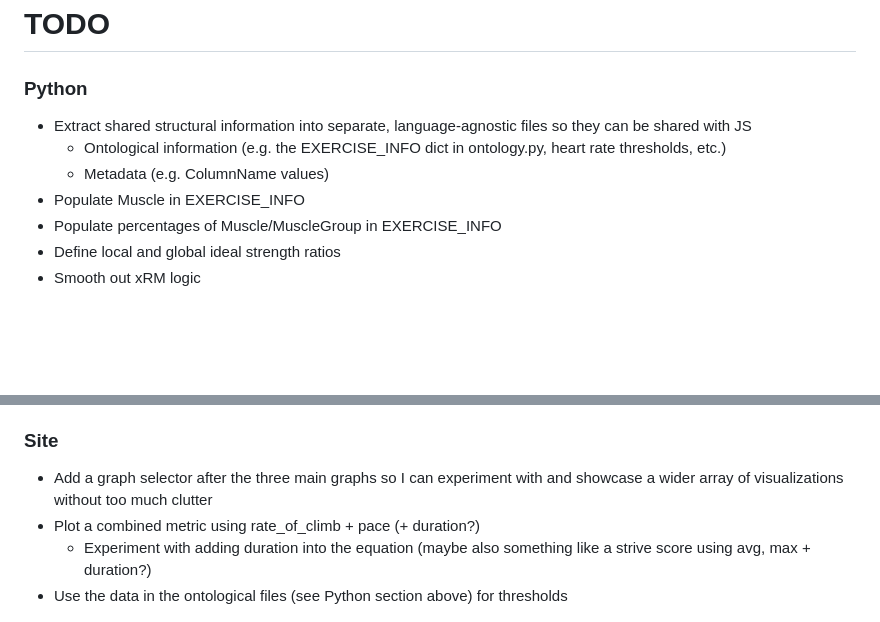
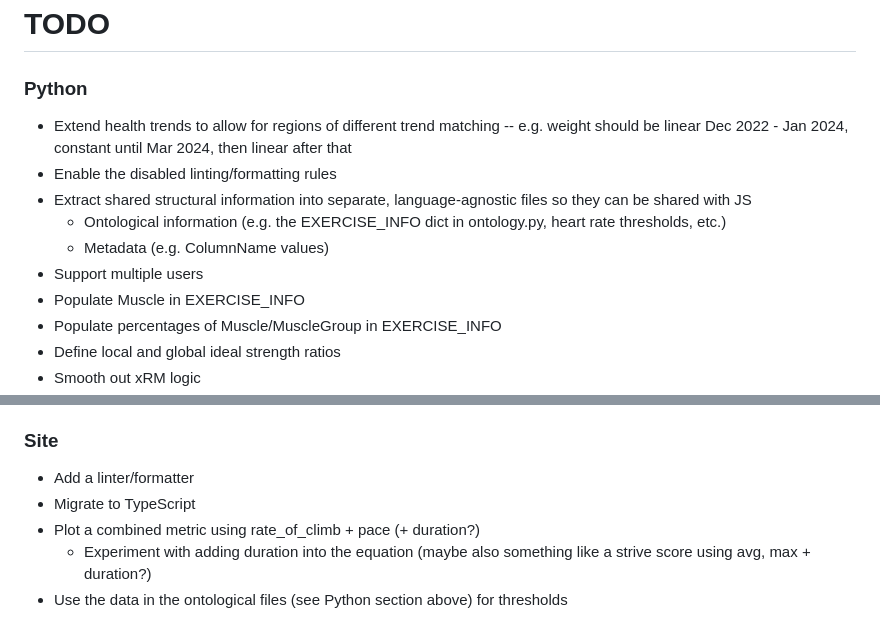
Before and after one commit to EricLeFort/ExerciseLog, a Markdown page: TODO.md, 2 parts joined by grey strips. GitHub-like rendering; blank space fills up the shorter version.

Commit message:
Updating TODO

```diff
--- a/TODO.md
+++ b/TODO.md
@@ -1,9 +1,12 @@
 # TODO
 
 ### Python
+* Extend health trends to allow for regions of different trend matching -- e.g. weight should be linear Dec 2022 - Jan 2024, constant until Mar 2024, then linear after that
+* Enable the disabled linting/formatting rules
 * Extract shared structural information into separate, language-agnostic files so they can be shared with JS
     - Ontological information (e.g. the EXERCISE_INFO dict in ontology.py, heart rate thresholds, etc.)
     - Metadata (e.g. ColumnName values)
+* Support multiple users
 * Populate Muscle in EXERCISE_INFO
 * Populate percentages of Muscle/MuscleGroup in EXERCISE_INFO
 * Define local and global ideal strength ratios
@@ -16,7 +19,8 @@
 * Make ExerciseInfo a parameterized singleton
 
 ### Site
-* Add a graph selector after the three main graphs so I can experiment with and showcase a wider array of visualizations without too much clutter
+* Add a linter/formatter
+* Migrate to TypeScript
 * Plot a combined metric using rate_of_climb + pace (+ duration?)
     - Experiment with adding duration into the equation (maybe also something like a strive score using avg, max + duration?)
 * Use the data in the ontological files (see Python section above) for thresholds
```
